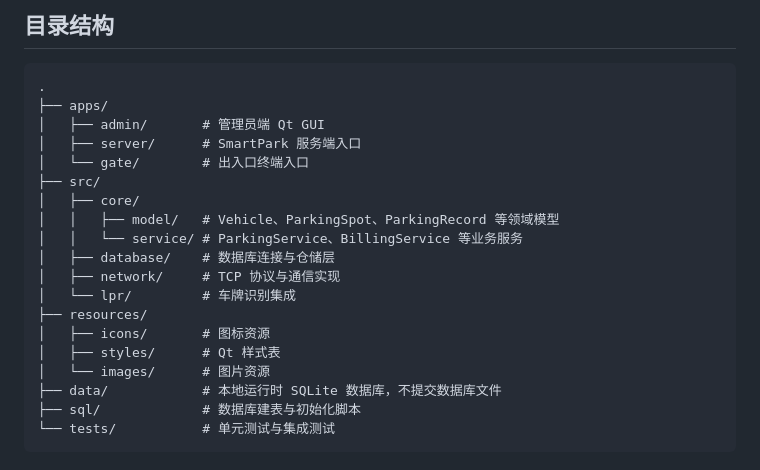
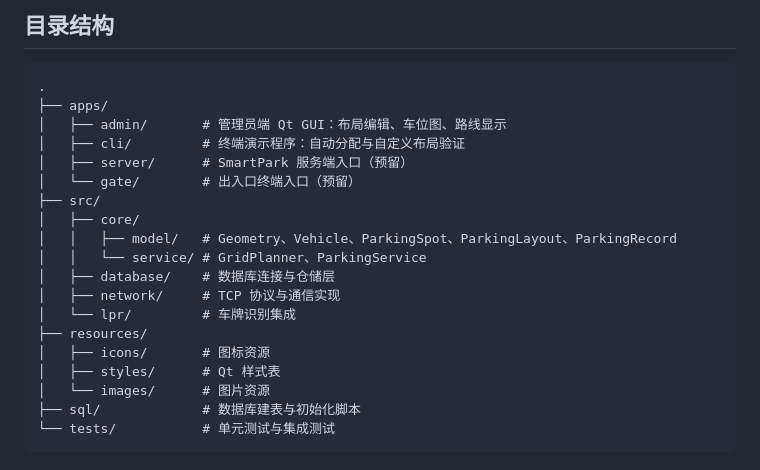
Before and after one commit to cadetcarrington/Cpp-CourseProject_smart_park, a Markdown page: README.md, the part around the change. Rendered like a GitHub page.

Commit message:
docs: update project directory structure

````diff
--- a/README.md
+++ b/README.md
@@ -53,13 +53,14 @@ SmartPark 是一个基于 C++ 和 Qt 的智能停车场管理系统课程项目
 ```text
 .
 ├── apps/
-│   ├── admin/       # 管理员端 Qt GUI
-│   ├── server/      # SmartPark 服务端入口
-│   └── gate/        # 出入口终端入口
+│   ├── admin/       # 管理员端 Qt GUI：布局编辑、车位图、路线显示
+│   ├── cli/         # 终端演示程序：自动分配与自定义布局验证
+│   ├── server/      # SmartPark 服务端入口（预留）
+│   └── gate/        # 出入口终端入口（预留）
 ├── src/
 │   ├── core/
-│   │   ├── model/   # Vehicle、ParkingSpot、ParkingRecord 等领域模型
-│   │   └── service/ # ParkingService、BillingService 等业务服务
+│   │   ├── model/   # Geometry、Vehicle、ParkingSpot、ParkingLayout、ParkingRecord
+│   │   └── service/ # GridPlanner、ParkingService
 │   ├── database/    # 数据库连接与仓储层
 │   ├── network/     # TCP 协议与通信实现
 │   └── lpr/         # 车牌识别集成
@@ -67,7 +68,6 @@ SmartPark 是一个基于 C++ 和 Qt 的智能停车场管理系统课程项目
 │   ├── icons/       # 图标资源
 │   ├── styles/      # Qt 样式表
 │   └── images/      # 图片资源
-├── data/            # 本地运行时 SQLite 数据库，不提交数据库文件
 ├── sql/             # 数据库建表与初始化脚本
 └── tests/           # 单元测试与集成测试
 ```
````
